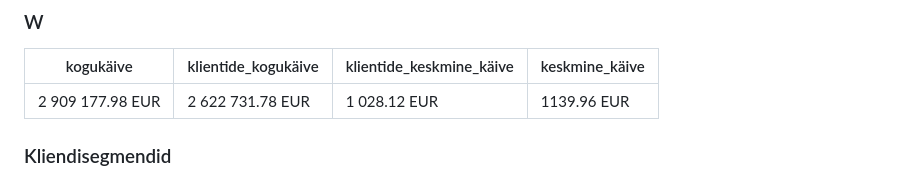
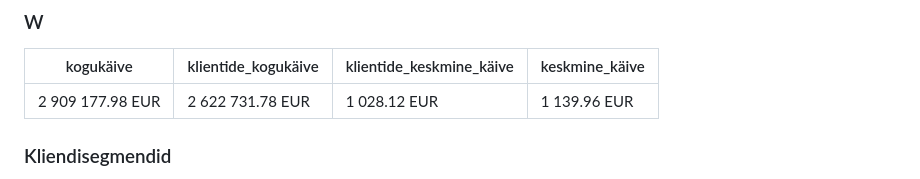
Before and after one commit to andres-assukyll/urbanstyle-sales-analytics, a Markdown page: week4/sales-customers.md, the part around the change. Rendered like a GitHub page.

```diff
--- a/week4/sales-customers.md
+++ b/week4/sales-customers.md
@@ -14,7 +14,7 @@ Segmenteerida kliendid kulutuse järgi (VIP / Regular / Uus), leida TOP kliendid
 
 | kogukäive  | klientide_kogukäive | klientide_keskmine_käive |keskmine_käive |
 | ---------- | ------------------- | ------------------- |--- |
-| 2 909 177.98 EUR | 2 622 731.78 EUR | 1 028.12 EUR | 1139.96 EUR |
+| 2 909 177.98 EUR | 2 622 731.78 EUR | 1 028.12 EUR | 1 139.96 EUR |
 
 
 ### Kliendisegmendid
```
